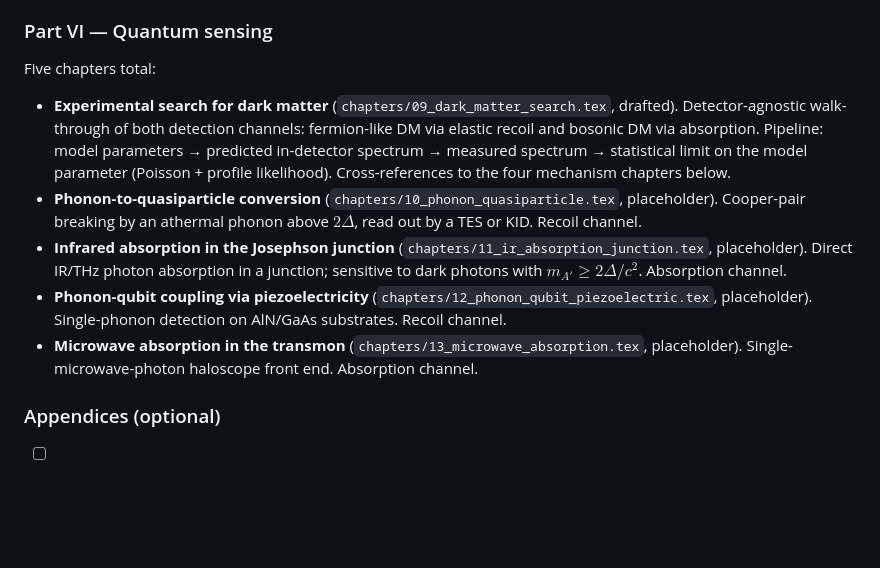
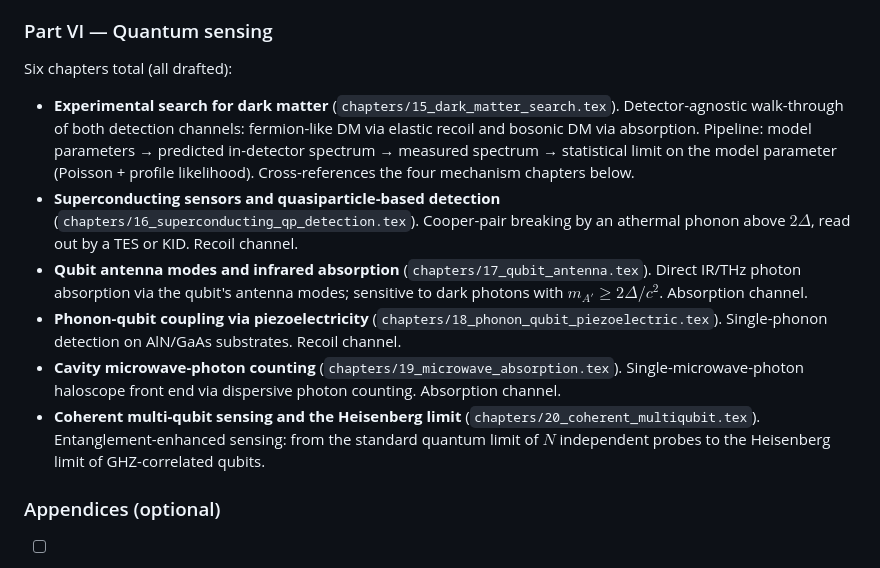
Before and after one commit to fewagner/quantum101, a Markdown page: README.md, the part around the change. Drawn GitHub-style; blank space fills up the shorter version.

Commit message:
Refresh Part VI bookkeeping after the renumber
The Part III renumber shifted Part VI to chapters 15-20, so the
stale README/CLAUDE descriptions no longer matched. Update the
README Part VI section to the current six drafted chapters with
correct filenames and titles (dark-matter search; superconducting
sensors / quasiparticle detection; qubit antenna modes & IR
absorption; phonon-qubit piezoelectric; cavity microwave-photon
counting; coherent multi-qubit sensing & the Heisenberg limit),
and the CLAUDE.md status row to "chs. 15-20".

Also correct the CLAUDE.md open-todos line (Parts I, II, III, VI
drafted; IV-V outlined) and the forward-\cref note, which now lists
the exact remaining undefined references (ch:circuit-qed,
ch:quantum-information-processing, sec:experimental-basics,
sec:two-qubit-gates, ch:qec) -- verified against a repo-wide scan.

```diff
--- a/README.md
+++ b/README.md
@@ -152,29 +152,34 @@ computing into quantum error correction. Topics in order:
 
 ### Part VI — Quantum sensing
 
-Five chapters total:
+Six chapters total (all drafted):
 
-- **Experimental search for dark matter** (`chapters/09_dark_matter_search.tex`,
-  drafted). Detector-agnostic walk-through of both detection
-  channels: fermion-like DM via elastic recoil and bosonic DM via
-  absorption. Pipeline: model parameters → predicted in-detector
-  spectrum → measured spectrum → statistical limit on the model
-  parameter (Poisson + profile likelihood). Cross-references to the
-  four mechanism chapters below.
-- **Phonon-to-quasiparticle conversion**
-  (`chapters/10_phonon_quasiparticle.tex`, placeholder). Cooper-pair
+- **Experimental search for dark matter** (`chapters/15_dark_matter_search.tex`).
+  Detector-agnostic walk-through of both detection channels:
+  fermion-like DM via elastic recoil and bosonic DM via absorption.
+  Pipeline: model parameters → predicted in-detector spectrum →
+  measured spectrum → statistical limit on the model parameter
+  (Poisson + profile likelihood). Cross-references the four
+  mechanism chapters below.
+- **Superconducting sensors and quasiparticle-based detection**
+  (`chapters/16_superconducting_qp_detection.tex`). Cooper-pair
   breaking by an athermal phonon above $2\Delta$, read out by a TES
   or KID. Recoil channel.
-- **Infrared absorption in the Josephson junction**
-  (`chapters/11_ir_absorption_junction.tex`, placeholder). Direct
-  IR/THz photon absorption in a junction; sensitive to dark photons
-  with $m_{A'}\geq 2\Delta/c^2$. Absorption channel.
+- **Qubit antenna modes and infrared absorption**
+  (`chapters/17_qubit_antenna.tex`). Direct IR/THz photon absorption
+  via the qubit's antenna modes; sensitive to dark photons with
+  $m_{A'}\geq 2\Delta/c^2$. Absorption channel.
 - **Phonon-qubit coupling via piezoelectricity**
-  (`chapters/12_phonon_qubit_piezoelectric.tex`, placeholder).
-  Single-phonon detection on AlN/GaAs substrates. Recoil channel.
-- **Microwave absorption in the transmon**
-  (`chapters/13_microwave_absorption.tex`, placeholder).
-  Single-microwave-photon haloscope front end. Absorption channel.
+  (`chapters/18_phonon_qubit_piezoelectric.tex`). Single-phonon
+  detection on AlN/GaAs substrates. Recoil channel.
+- **Cavity microwave-photon counting**
+  (`chapters/19_microwave_absorption.tex`). Single-microwave-photon
+  haloscope front end via dispersive photon counting. Absorption
+  channel.
+- **Coherent multi-qubit sensing and the Heisenberg limit**
+  (`chapters/20_coherent_multiqubit.tex`). Entanglement-enhanced
+  sensing: from the standard quantum limit of $N$ independent probes
+  to the Heisenberg limit of GHZ-correlated qubits.
 
 ### Appendices (optional)
 
```
Also changed, not shown: CLAUDE.md (+6 -4 lines).
